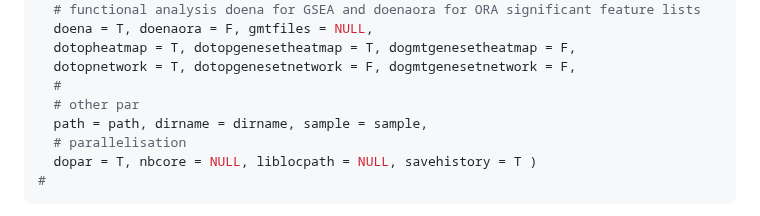
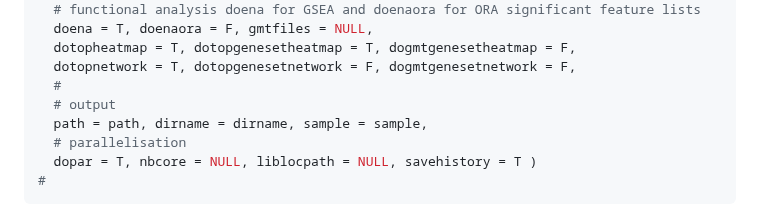
Before and after one commit to fdumbioinfo/moal, a Markdown page: README.md, the part around the change. Drawn GitHub-style.

```diff
--- a/README.md
+++ b/README.md
@@ -73,7 +73,7 @@ omic(
   dotopheatmap = T, dotopgenesetheatmap = T, dogmtgenesetheatmap = F,
   dotopnetwork = T, dotopgenesetnetwork = F, dogmtgenesetnetwork = F,
   #
-  # other par
+  # output
   path = path, dirname = dirname, sample = sample,
   # parallelisation
   dopar = T, nbcore = NULL, liblocpath = NULL, savehistory = T )
```
